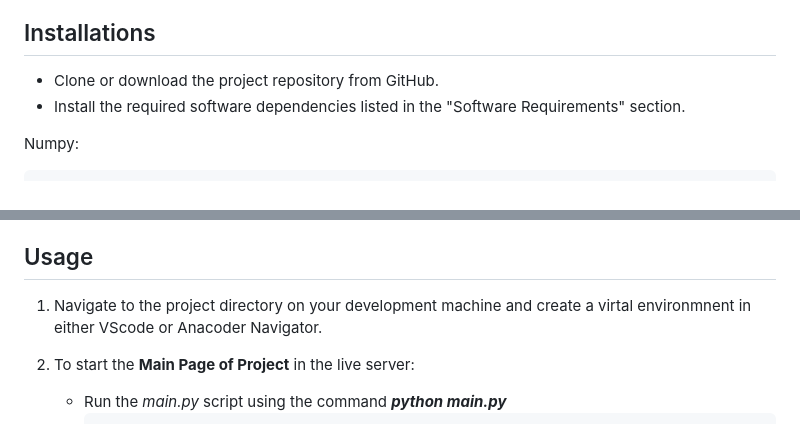
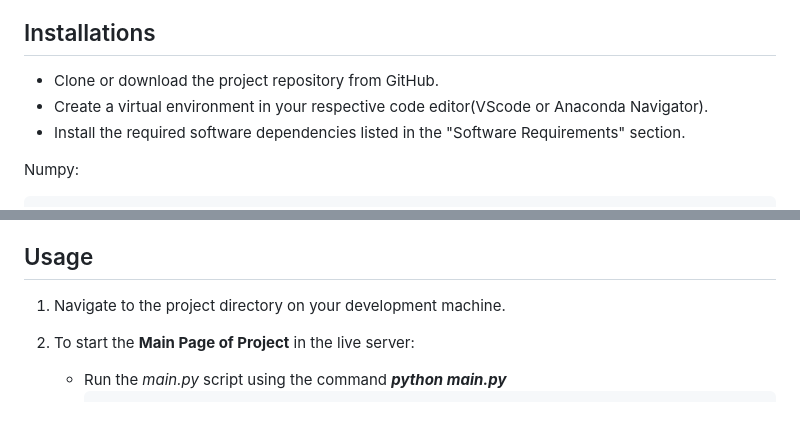
Before and after one commit to dheeraj2804/Business-Meeting-Summary-Generation, a Markdown page: README.md, 2 parts joined by grey strips. Rendered like a GitHub page.

```diff
--- a/README.md
+++ b/README.md
@@ -21,6 +21,7 @@ This project involves the development of an innovative system for meeting summar
 ## Installations
 
 * Clone or download the project repository from GitHub.
+* Create a virtual environment in your respective code editor(VScode or Anaconda Navigator).
 * Install the required software dependencies listed in the "Software Requirements" section.
 
 Numpy:
@@ -83,7 +84,7 @@ pip install pyannote.audio
 * Set up the development environment on your development machine.
 ## Usage
 
-1. Navigate to the project directory on your development machine and create a virtal environmnent in either VScode or Anacoder Navigator.
+1. Navigate to the project directory on your development machine.
 2. To start the **Main Page of Project** in the live server:
 
     * Run the *main.py* script using the command ***python main.py***
```
